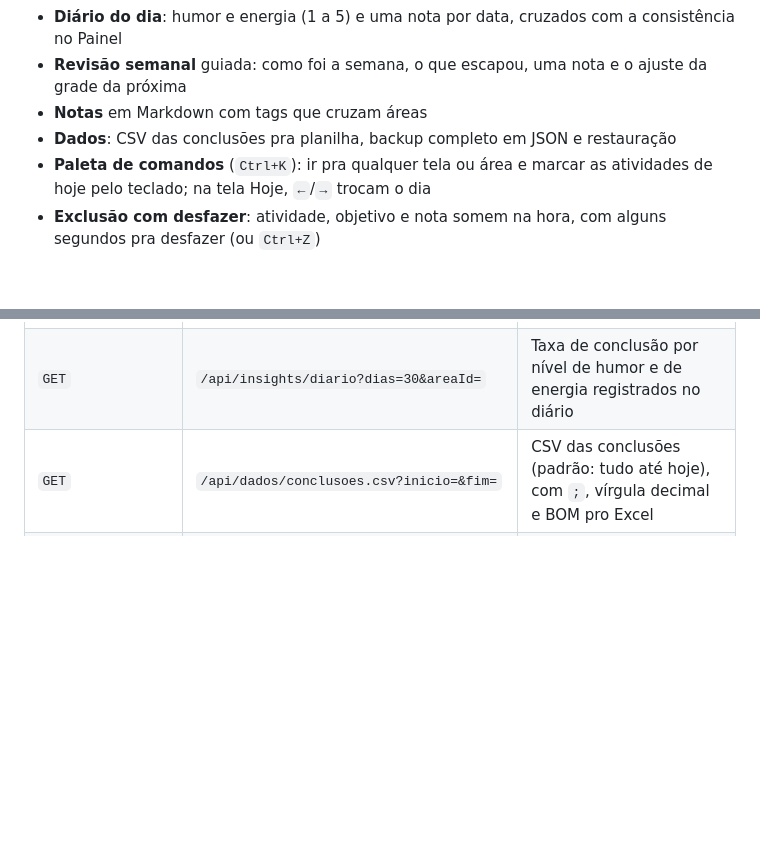
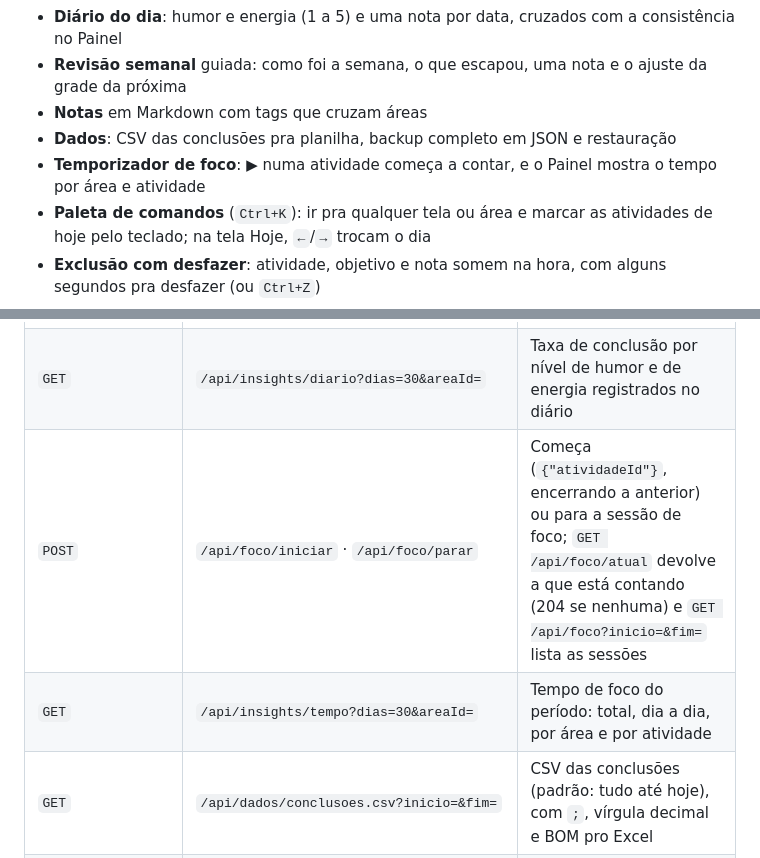
Before and after one commit to merlinmec/arvore, a Markdown page: README.md, 2 parts joined by grey strips. Drawn GitHub-style; blank space fills up the shorter version.

Commit message:
docs: documenta o temporizador de foco

```diff
--- a/README.md
+++ b/README.md
@@ -13,6 +13,7 @@ App de acompanhamento de áreas, objetivos e progresso pessoal. Backend em Sprin
 - **Revisão semanal** guiada: como foi a semana, o que escapou, uma nota e o ajuste da grade da próxima
 - **Notas** em Markdown com tags que cruzam áreas
 - **Dados**: CSV das conclusões pra planilha, backup completo em JSON e restauração
+- **Temporizador de foco**: ▶ numa atividade começa a contar, e o Painel mostra o tempo por área e atividade
 - **Paleta de comandos** (`Ctrl+K`): ir pra qualquer tela ou área e marcar as atividades de hoje pelo teclado; na tela Hoje, `←`/`→` trocam o dia
 - **Exclusão com desfazer**: atividade, objetivo e nota somem na hora, com alguns segundos pra desfazer (ou `Ctrl+Z`)
 
@@ -112,6 +113,8 @@ Os testes unitários ficam em `util/`. Os de integração (`integracao/`) sobem
 | `PUT` | `/api/revisoes/{data}` | Salva a nota da revisão da semana (`{"nota"}`); `GET /api/revisoes` lista as revisões feitas |
 | `GET`/`PUT`/`DELETE` | `/api/diario/{data}` | Diário do dia (`{"humor", "energia", "nota"}`, níveis 1–5). O `PUT` substitui o registro inteiro, e tudo vazio apaga; dia futuro dá 400. `GET /api/diario?inicio=&fim=` lista o período |
 | `GET` | `/api/insights/diario?dias=30&areaId=` | Taxa de conclusão por nível de humor e de energia registrados no diário |
+| `POST` | `/api/foco/iniciar` · `/api/foco/parar` | Começa (`{"atividadeId"}`, encerrando a anterior) ou para a sessão de foco; `GET /api/foco/atual` devolve a que está contando (204 se nenhuma) e `GET /api/foco?inicio=&fim=` lista as sessões |
+| `GET` | `/api/insights/tempo?dias=30&areaId=` | Tempo de foco do período: total, dia a dia, por área e por atividade |
 | `GET` | `/api/dados/conclusoes.csv?inicio=&fim=` | CSV das conclusões (padrão: tudo até hoje), com `;`, vírgula decimal e BOM pro Excel |
 | `GET`/`PUT` | `/api/dados/backup` | Baixa o backup completo em JSON / substitui todos os dados por um backup (inconsistente dá 400 e nada muda) |
 
```
Also changed, not shown: docs/ROADMAP.md (+1 -1 lines).
